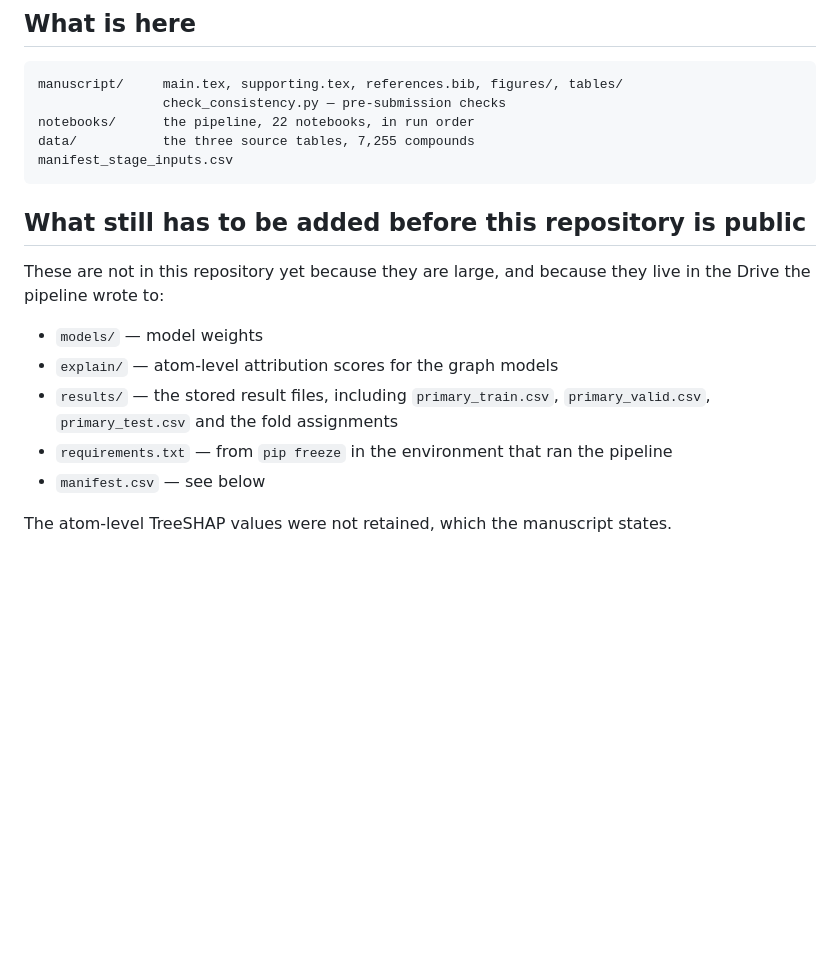
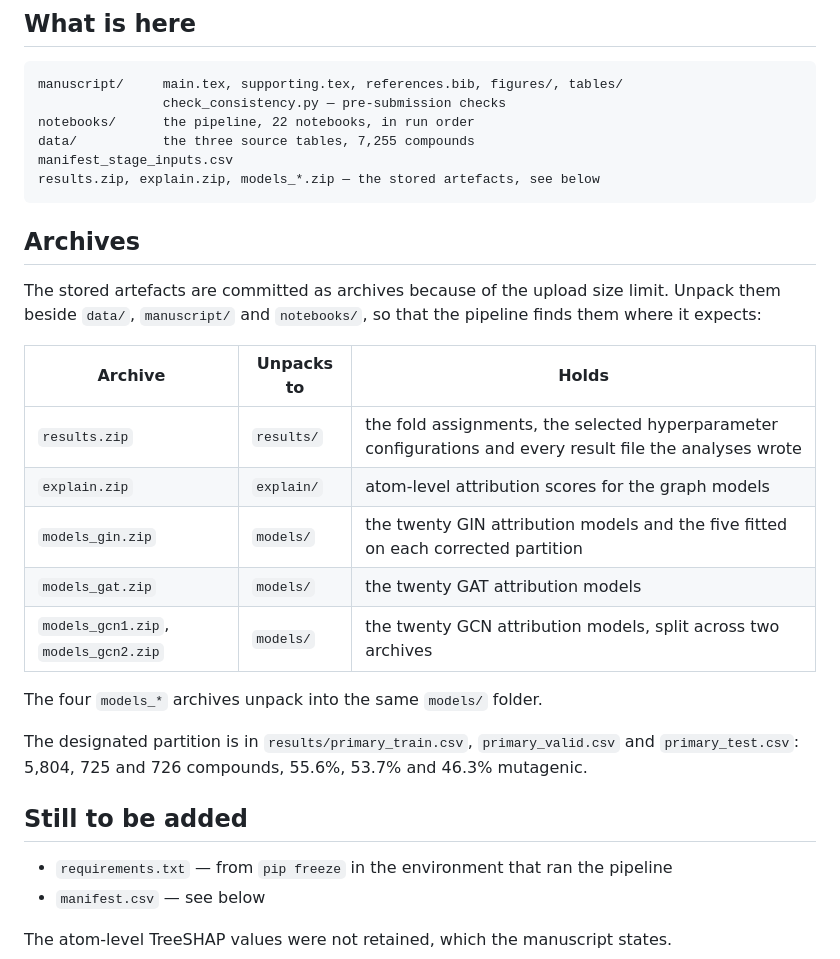
Before and after one commit to tkirca95/graph-network-attributions-track-atom-degree, a Markdown page: README.md, the part around the change. Drawn GitHub-style; blank space fills up the shorter version.

````diff
--- a/README.md
+++ b/README.md
@@ -14,17 +14,30 @@ manuscript/     main.tex, supporting.tex, references.bib, figures/, tables/
 notebooks/      the pipeline, 22 notebooks, in run order
 data/           the three source tables, 7,255 compounds
 manifest_stage_inputs.csv
+results.zip, explain.zip, models_*.zip — the stored artefacts, see below
 ```
 
-## What still has to be added before this repository is public
+## Archives
 
-These are not in this repository yet because they are large, and because they live in
-the Drive the pipeline wrote to:
+The stored artefacts are committed as archives because of the upload size limit. Unpack
+them beside `data/`, `manuscript/` and `notebooks/`, so that the pipeline finds them where
+it expects:
 
-- `models/` — model weights
-- `explain/` — atom-level attribution scores for the graph models
-- `results/` — the stored result files, including `primary_train.csv`,
-  `primary_valid.csv`, `primary_test.csv` and the fold assignments
+| Archive | Unpacks to | Holds |
+| --- | --- | --- |
+| `results.zip` | `results/` | the fold assignments, the selected hyperparameter configurations and every result file the analyses wrote |
+| `explain.zip` | `explain/` | atom-level attribution scores for the graph models |
+| `models_gin.zip` | `models/` | the twenty GIN attribution models and the five fitted on each corrected partition |
+| `models_gat.zip` | `models/` | the twenty GAT attribution models |
+| `models_gcn1.zip`, `models_gcn2.zip` | `models/` | the twenty GCN attribution models, split across two archives |
+
+The four `models_*` archives unpack into the same `models/` folder.
+
+The designated partition is in `results/primary_train.csv`, `primary_valid.csv` and
+`primary_test.csv`: 5,804, 725 and 726 compounds, 55.6%, 53.7% and 46.3% mutagenic.
+
+## Still to be added
+
 - `requirements.txt` — from `pip freeze` in the environment that ran the pipeline
 - `manifest.csv` — see below
 
````
